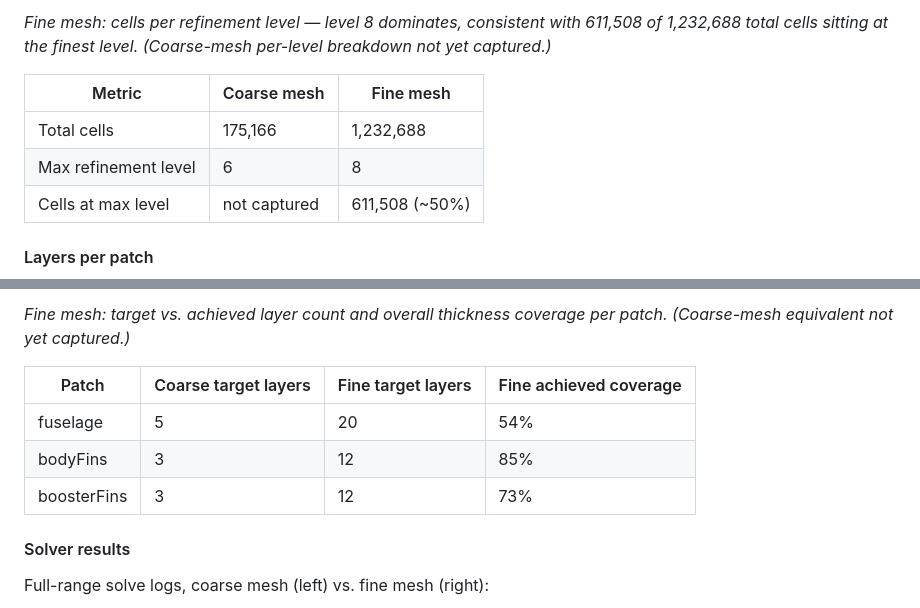
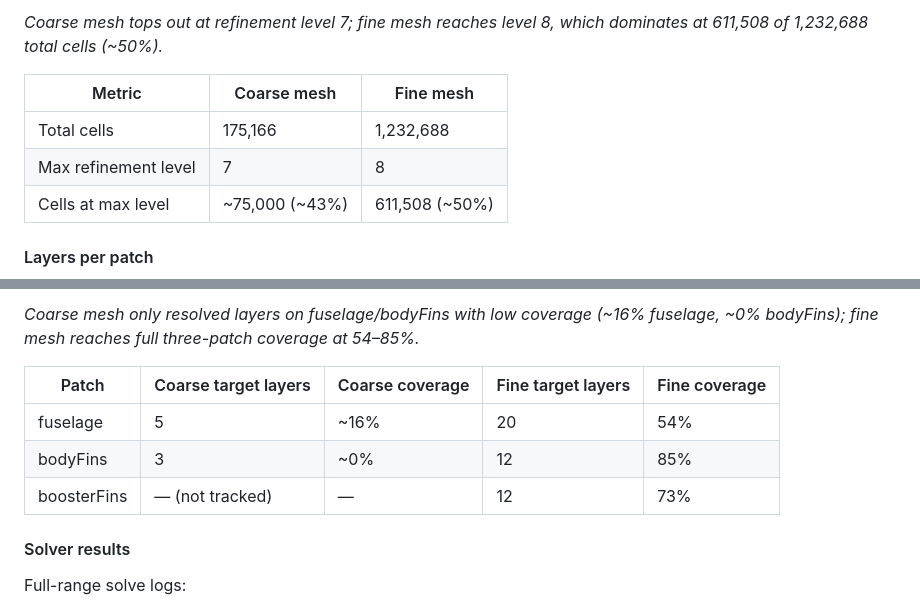
Before and after one commit to dannym-cfd/OpenFOAM, a Markdown page: superSonic/README.md, 2 parts joined by grey strips. Drawn GitHub-style.

```diff
--- a/superSonic/README.md
+++ b/superSonic/README.md
@@ -218,13 +222,12 @@ kept mean Courant ≈0.00028 (max 0.364).
 
-*Fine mesh: cells per refinement level — level 8 dominates, consistent with
-611,508 of 1,232,688 total cells sitting at the finest level. (Coarse-mesh
-per-level breakdown not yet captured.)*
+*Coarse mesh tops out at refinement level 7; fine mesh reaches level 8,
+which dominates at 611,508 of 1,232,688 total cells (~50%).*
 
 | Metric | Coarse mesh | Fine mesh |
 |---|---|---|
 | Total cells | 175,166 | 1,232,688 |
-| Max refinement level | 6 | 8 |
-| Cells at max level | not captured | 611,508 (~50%) |
+| Max refinement level | 7 | 8 |
+| Cells at max level | ~75,000 (~43%) | 611,508 (~50%) |
 
 #### Layers per patch
 
@@ -234,14 +241,15 @@ per-level breakdown not yet captured.)*
 
-*Fine mesh: target vs. achieved layer count and overall thickness coverage
-per patch. (Coarse-mesh equivalent not yet captured.)*
+*Coarse mesh only resolved layers on fuselage/bodyFins with low coverage
+(~16% fuselage, ~0% bodyFins); fine mesh reaches full three-patch coverage
+at 54–85%.*
 
-| Patch | Coarse target layers | Fine target layers | Fine achieved coverage |
-|---|---|---|---|
-| fuselage | 5 | 20 | 54% |
-| bodyFins | 3 | 12 | 85% |
-| boosterFins | 3 | 12 | 73% |
+| Patch | Coarse target layers | Coarse coverage | Fine target layers | Fine coverage |
+|---|---|---|---|---|
+| fuselage | 5 | ~16% | 20 | 54% |
+| bodyFins | 3 | ~0% | 12 | 85% |
+| boosterFins | — (not tracked) | — | 12 | 73% |
 
 #### Solver results
 
-Full-range solve logs, coarse mesh (left) vs. fine mesh (right):
+Full-range solve logs:
 
```
Also changed, not shown: other parts of superSonic/README.md (+49 -26 lines), assets/img/missile-coarse-cells-per-level.png (added), assets/img/missile-coarse-layers-per-patch.png (added).
